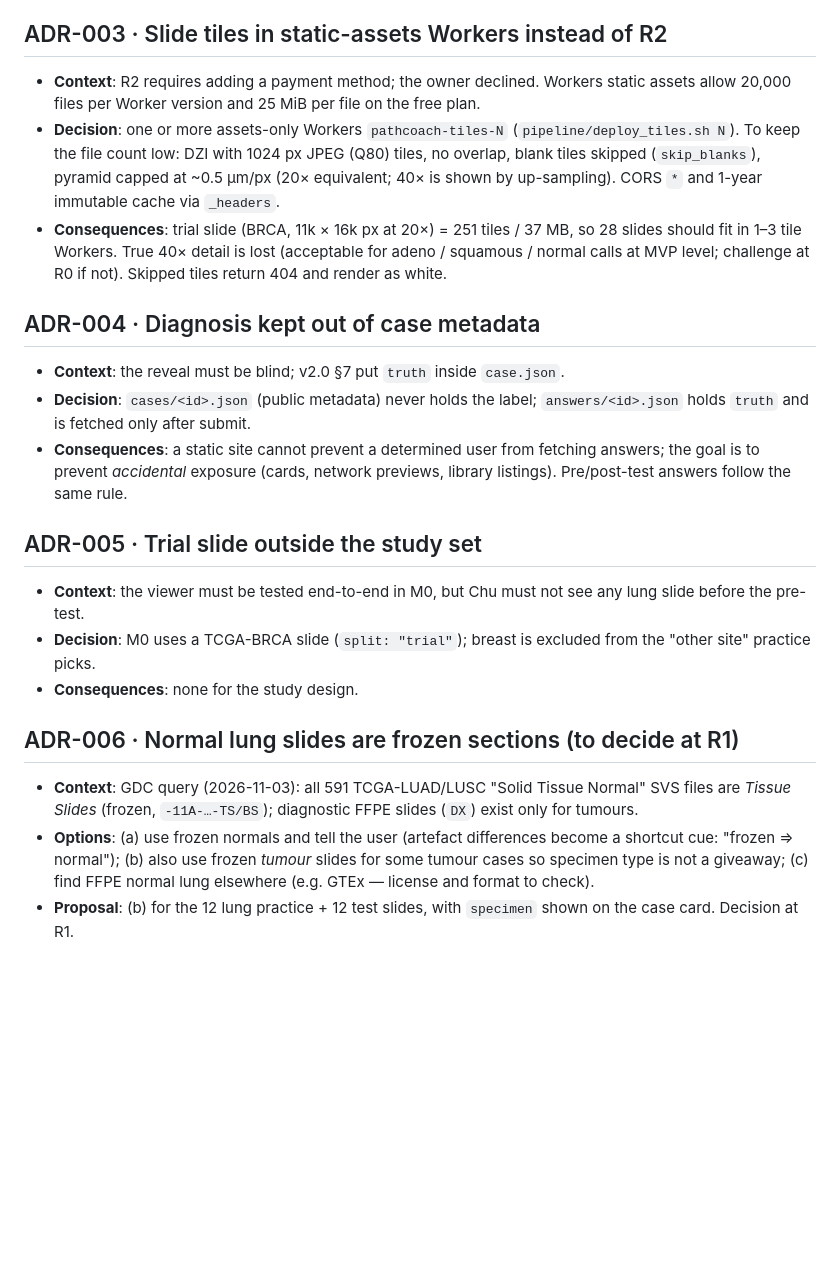
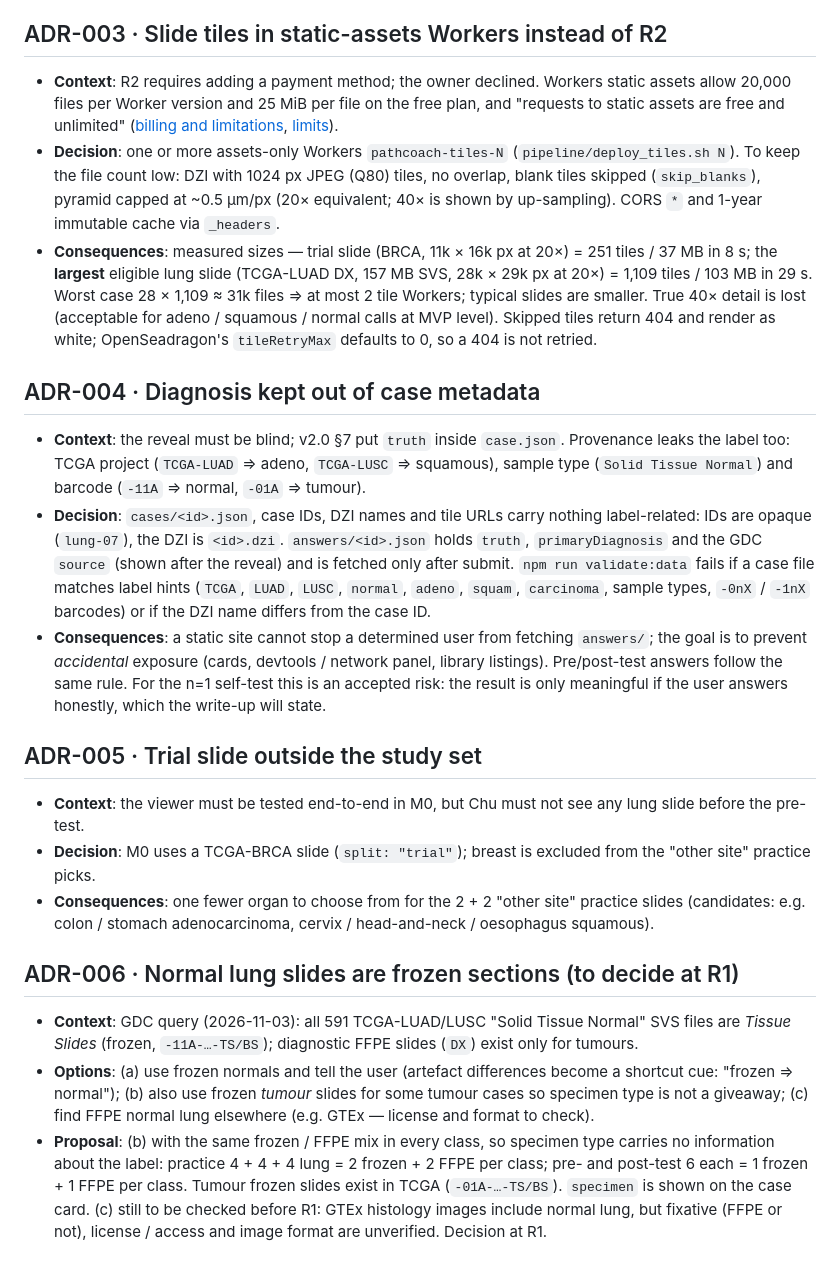
Before and after one commit to Chuxingxing701/pathcoach, a Markdown page: docs/decisions.md, the part around the change. Rendered like a GitHub page; blank space fills up the shorter version.

```diff
--- a/docs/decisions.md
+++ b/docs/decisions.md
@@ -16,24 +16,24 @@ Each entry: context → decision → consequences. Review packages (`docs/review
 
 ## ADR-003 · Slide tiles in static-assets Workers instead of R2
 
-- **Context**: R2 requires adding a payment method; the owner declined. Workers static assets allow 20,000 files per Worker version and 25 MiB per file on the free plan.
+- **Context**: R2 requires adding a payment method; the owner declined. Workers static assets allow 20,000 files per Worker version and 25 MiB per file on the free plan, and "requests to static assets are free and unlimited" ([billing and limitations](https://developers.cloudflare.com/workers/static-assets/billing-and-limitations/), [limits](https://developers.cloudflare.com/workers/platform/limits/#static-assets)).
 - **Decision**: one or more assets-only Workers `pathcoach-tiles-N` (`pipeline/deploy_tiles.sh N`). To keep the file count low: DZI with 1024 px JPEG (Q80) tiles, no overlap, blank tiles skipped (`skip_blanks`), pyramid capped at ~0.5 µm/px (20× equivalent; 40× is shown by up-sampling). CORS `*` and 1-year immutable cache via `_headers`.
-- **Consequences**: trial slide (BRCA, 11k × 16k px at 20×) = 251 tiles / 37 MB, so 28 slides should fit in 1–3 tile Workers. True 40× detail is lost (acceptable for adeno / squamous / normal calls at MVP level; challenge at R0 if not). Skipped tiles return 404 and render as white.
+- **Consequences**: measured sizes — trial slide (BRCA, 11k × 16k px at 20×) = 251 tiles / 37 MB in 8 s; the **largest** eligible lung slide (TCGA-LUAD DX, 157 MB SVS, 28k × 29k px at 20×) = 1,109 tiles / 103 MB in 29 s. Worst case 28 × 1,109 ≈ 31k files ⇒ at most 2 tile Workers; typical slides are smaller. True 40× detail is lost (acceptable for adeno / squamous / normal calls at MVP level). Skipped tiles return 404 and render as white; OpenSeadragon's `tileRetryMax` defaults to 0, so a 404 is not retried.
 
 ## ADR-004 · Diagnosis kept out of case metadata
 
-- **Context**: the reveal must be blind; v2.0 §7 put `truth` inside `case.json`.
-- **Decision**: `cases/<id>.json` (public metadata) never holds the label; `answers/<id>.json` holds `truth` and is fetched only after submit.
-- **Consequences**: a static site cannot prevent a determined user from fetching answers; the goal is to prevent _accidental_ exposure (cards, network previews, library listings). Pre/post-test answers follow the same rule.
+- **Context**: the reveal must be blind; v2.0 §7 put `truth` inside `case.json`. Provenance leaks the label too: TCGA project (`TCGA-LUAD` ⇒ adeno, `TCGA-LUSC` ⇒ squamous), sample type (`Solid Tissue Normal`) and barcode (`-11A` ⇒ normal, `-01A` ⇒ tumour).
+- **Decision**: `cases/<id>.json`, case IDs, DZI names and tile URLs carry nothing label-related: IDs are opaque (`lung-07`), the DZI is `<id>.dzi`. `answers/<id>.json` holds `truth`, `primaryDiagnosis` and the GDC `source` (shown after the reveal) and is fetched only after submit. `npm run validate:data` fails if a case file matches label hints (`TCGA`, `LUAD`, `LUSC`, `normal`, `adeno`, `squam`, `carcinoma`, sample types, `-0nX` / `-1nX` barcodes) or if the DZI name differs from the case ID.
+- **Consequences**: a static site cannot stop a determined user from fetching `answers/`; the goal is to prevent _accidental_ exposure (cards, devtools / network panel, library listings). Pre/post-test answers follow the same rule. For the n=1 self-test this is an accepted risk: the result is only meaningful if the user answers honestly, which the write-up will state.
 
 ## ADR-005 · Trial slide outside the study set
 
 - **Context**: the viewer must be tested end-to-end in M0, but Chu must not see any lung slide before the pre-test.
 - **Decision**: M0 uses a TCGA-BRCA slide (`split: "trial"`); breast is excluded from the "other site" practice picks.
-- **Consequences**: none for the study design.
+- **Consequences**: one fewer organ to choose from for the 2 + 2 "other site" practice slides (candidates: e.g. colon / stomach adenocarcinoma, cervix / head-and-neck / oesophagus squamous).
 
 ## ADR-006 · Normal lung slides are frozen sections (to decide at R1)
 
 - **Context**: GDC query (2026-11-03): all 591 TCGA-LUAD/LUSC "Solid Tissue Normal" SVS files are _Tissue Slides_ (frozen, `-11A-…-TS/BS`); diagnostic FFPE slides (`DX`) exist only for tumours.
 - **Options**: (a) use frozen normals and tell the user (artefact differences become a shortcut cue: "frozen ⇒ normal"); (b) also use frozen _tumour_ slides for some tumour cases so specimen type is not a giveaway; (c) find FFPE normal lung elsewhere (e.g. GTEx — license and format to check).
-- **Proposal**: (b) for the 12 lung practice + 12 test slides, with `specimen` shown on the case card. Decision at R1.
+- **Proposal**: (b) with the same frozen / FFPE mix in every class, so specimen type carries no information about the label: practice 4 + 4 + 4 lung = 2 frozen + 2 FFPE per class; pre- and post-test 6 each = 1 frozen + 1 FFPE per class. Tumour frozen slides exist in TCGA (`-01A-…-TS/BS`). `specimen` is shown on the case card. (c) still to be checked before R1: GTEx histology images include normal lung, but fixative (FFPE or not), license / access and image format are unverified. Decision at R1.
```
Also changed, not shown: docs/plan.md (added, +152 -0 lines), docs/reviews/R0-selfreview.md (added, +45 -0 lines), docs/reviews/R0.md (+26 -22 lines), docs/spec-v2.md (added, +160 -0 lines), docs/reviews/R0-viewer-zh.png (added), 9 other files.
